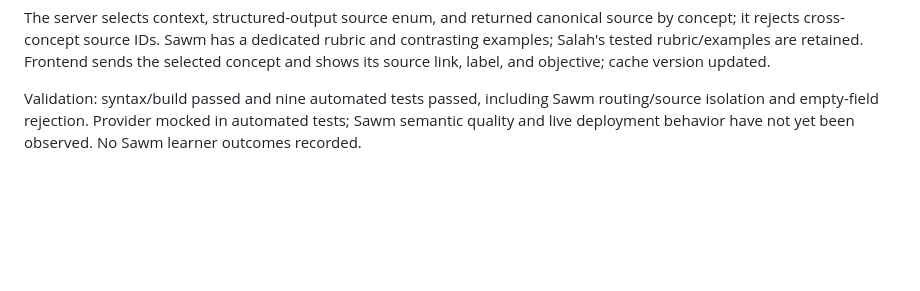
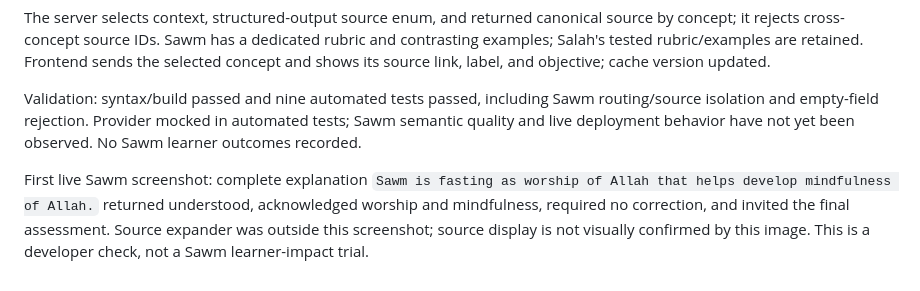
Before and after one commit to osama-ali35/baseera, a Markdown page: CHALLENGE_CHANGELOG.md, the part around the change. Drawn GitHub-style; blank space fills up the shorter version.

Commit message:
Record first live Sawm complete-answer check

```diff
--- a/CHALLENGE_CHANGELOG.md
+++ b/CHALLENGE_CHANGELOG.md
@@ -87,3 +87,5 @@ Source: https://dorar.net/feqhia/2624 — “تمهيد: تعريف الصوم
 The server selects context, structured-output source enum, and returned canonical source by concept; it rejects cross-concept source IDs. Sawm has a dedicated rubric and contrasting examples; Salah's tested rubric/examples are retained. Frontend sends the selected concept and shows its source link, label, and objective; cache version updated.
 
 Validation: syntax/build passed and nine automated tests passed, including Sawm routing/source isolation and empty-field rejection. Provider mocked in automated tests; Sawm semantic quality and live deployment behavior have not yet been observed. No Sawm learner outcomes recorded.
+
+First live Sawm screenshot: complete explanation `Sawm is fasting as worship of Allah that helps develop mindfulness of Allah.` returned understood, acknowledged worship and mindfulness, required no correction, and invited the final assessment. Source expander was outside this screenshot; source display is not visually confirmed by this image. This is a developer check, not a Sawm learner-impact trial.
```
